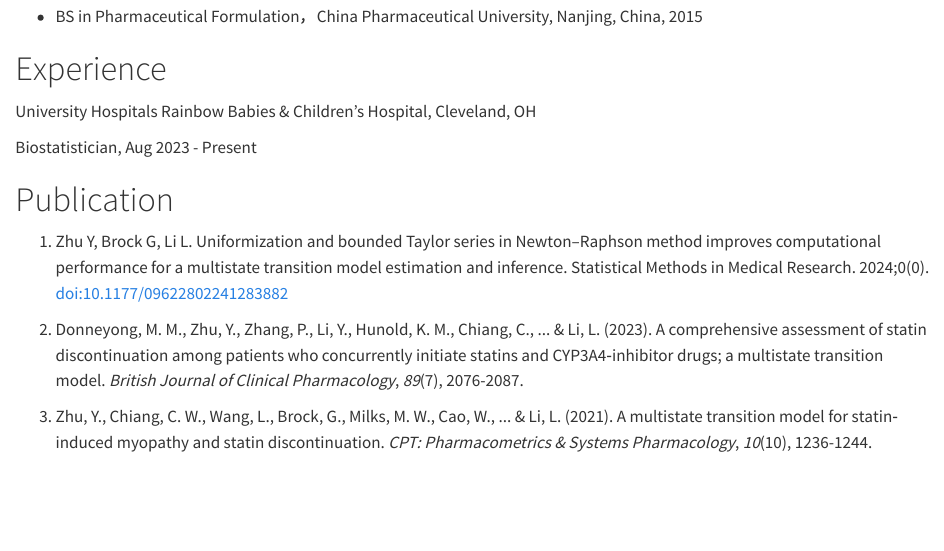
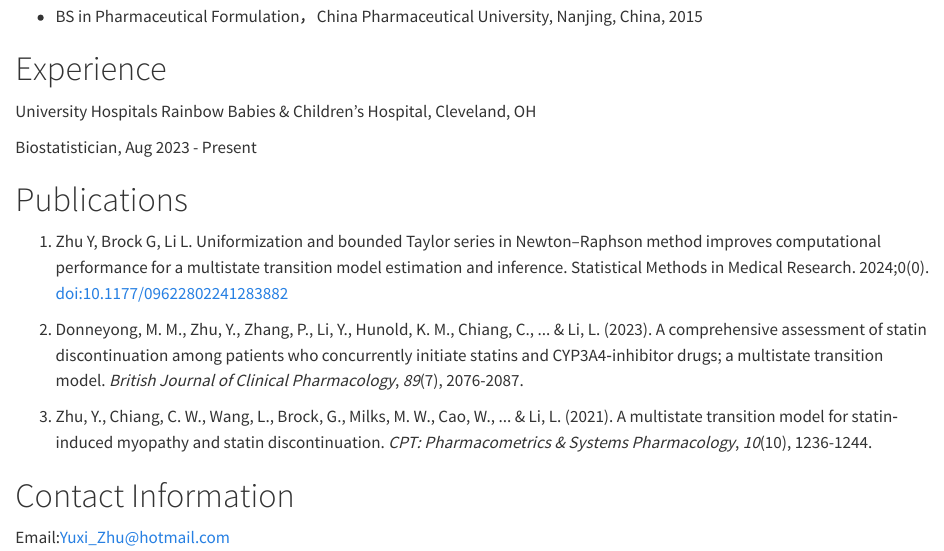
Before and after one commit to yuxizhucpu/yuxizhucpu.github.io, a Quarto document (index.qmd): the page in a window 1100 px wide, from 520 px down. Rendered offline with R 4.5, knitr and Pandoc in place of Quarto, with nearby package versions.

Commit message:
Add files via upload

```diff
--- a/index.qmd
+++ b/index.qmd
@@ -20,10 +20,14 @@ University Hospitals Rainbow Babies & Children's Hospital, Cleveland, OH
 
 Biostatistician, Aug 2023 - Present
 
-# Publication
+# Publications
 
 1.  Zhu Y, Brock G, Li L. Uniformization and bounded Taylor series in Newton--Raphson method improves computational performance for a multistate transition model estimation and inference. Statistical Methods in Medical Research. 2024;0(0). doi:10.1177/09622802241283882
 
 2.  Donneyong, M. M., Zhu, Y., Zhang, P., Li, Y., Hunold, K. M., Chiang, C., \... & Li, L. (2023). A comprehensive assessment of statin discontinuation among patients who concurrently initiate statins and CYP3A4‐inhibitor drugs; a multistate transition model. *British Journal of Clinical Pharmacology*, *89*(7), 2076-2087.
 
 3.  Zhu, Y., Chiang, C. W., Wang, L., Brock, G., Milks, M. W., Cao, W., \... & Li, L. (2021). A multistate transition model for statin‐induced myopathy and statin discontinuation. *CPT: Pharmacometrics & Systems Pharmacology*, *10*(10), 1236-1244.
+
+# Contact Information
+
+Email:Yuxi_Zhu@hotmail.com
```
Also changed, not shown: Blog/posts/post-with-code/index.qmd (+1 -1 lines), Blog/posts/welcome/index.qmd (+1 -1 lines), docs/search.json, 7 other files.
